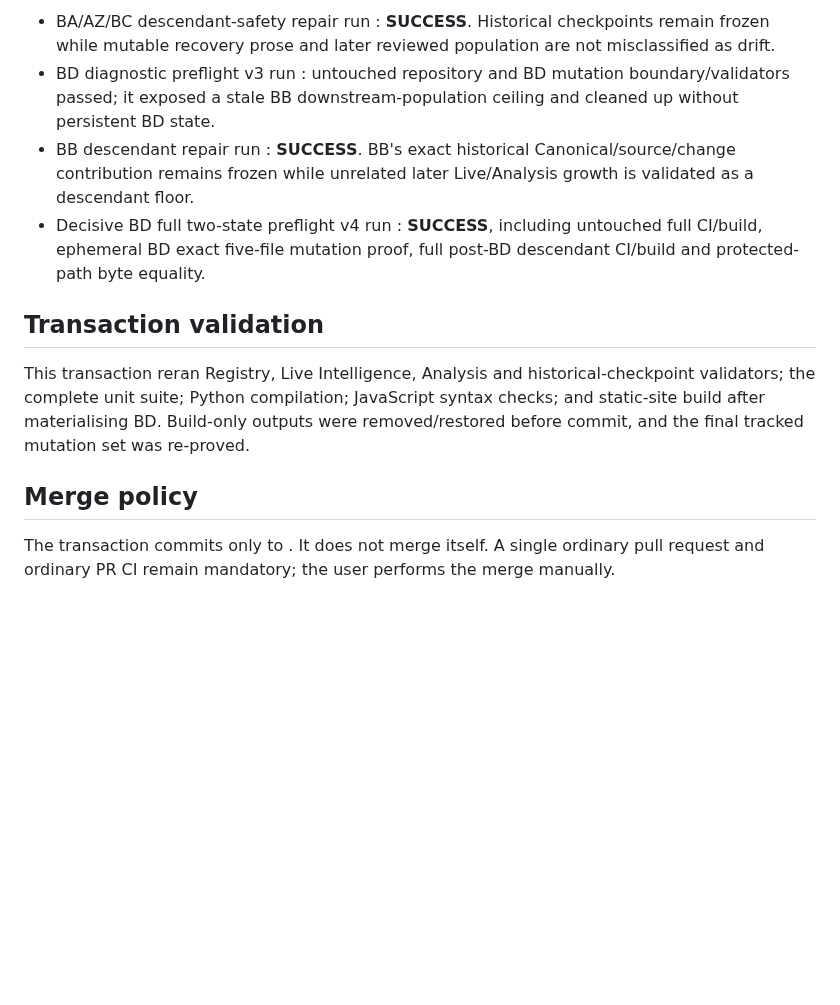
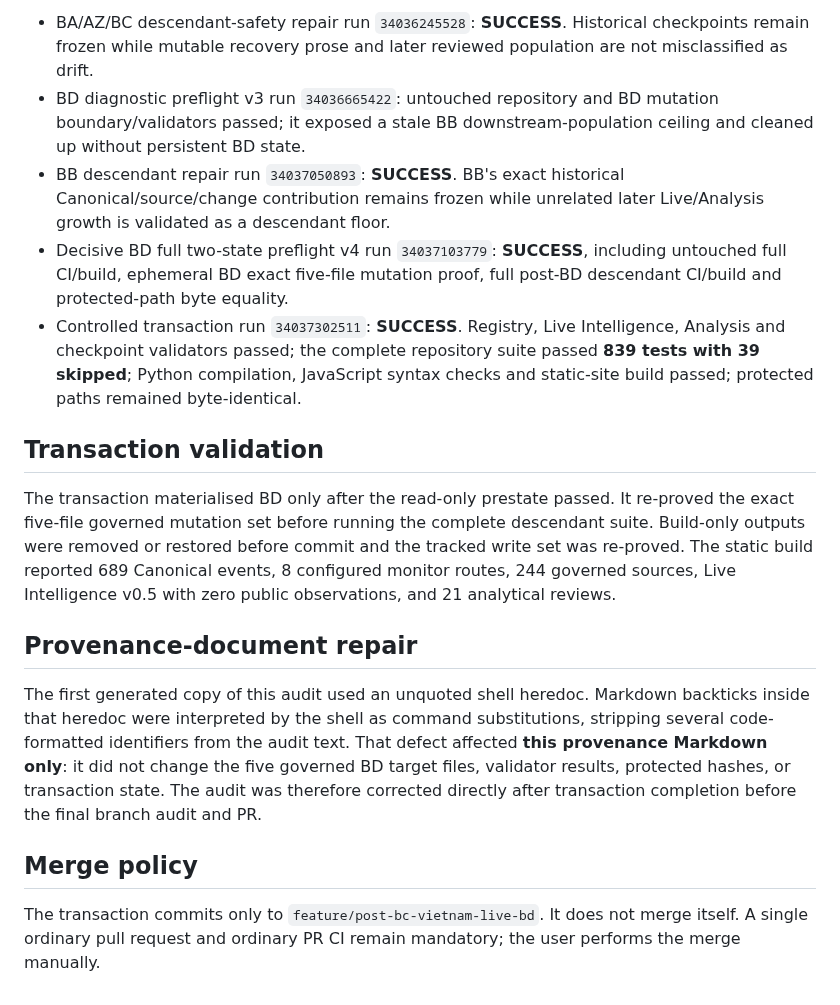
Before and after one commit to MusicOfScience/world-signals, a Markdown page: data/live_intelligence/VIETNAM_MYANMAR_LIVE_BD_TRANSACTION_AUDIT_v0.1.md, the part around one of its changes. Rendered like a GitHub page; blank space fills up the shorter version.

```diff
--- a/data/live_intelligence/VIETNAM_MYANMAR_LIVE_BD_TRANSACTION_AUDIT_v0.1.md
+++ b/data/live_intelligence/VIETNAM_MYANMAR_LIVE_BD_TRANSACTION_AUDIT_v0.1.md
@@ -63,13 +65,18 @@ Public Live projection remains closed. Automatic ingestion, automatic story clus
 
-- BA/AZ/BC descendant-safety repair run : **SUCCESS**. Historical checkpoints remain frozen while mutable recovery prose and later reviewed population are not misclassified as drift.
-- BD diagnostic preflight v3 run : untouched repository and BD mutation boundary/validators passed; it exposed a stale BB downstream-population ceiling and cleaned up without persistent BD state.
-- BB descendant repair run : **SUCCESS**. BB's exact historical Canonical/source/change contribution remains frozen while unrelated later Live/Analysis growth is validated as a descendant floor.
-- Decisive BD full two-state preflight v4 run : **SUCCESS**, including untouched full CI/build, ephemeral BD exact five-file mutation proof, full post-BD descendant CI/build and protected-path byte equality.
+- BA/AZ/BC descendant-safety repair run `34036245528`: **SUCCESS**. Historical checkpoints remain frozen while mutable recovery prose and later reviewed population are not misclassified as drift.
+- BD diagnostic preflight v3 run `34036665422`: untouched repository and BD mutation boundary/validators passed; it exposed a stale BB downstream-population ceiling and cleaned up without persistent BD state.
+- BB descendant repair run `34037050893`: **SUCCESS**. BB's exact historical Canonical/source/change contribution remains frozen while unrelated later Live/Analysis growth is validated as a descendant floor.
+- Decisive BD full two-state preflight v4 run `34037103779`: **SUCCESS**, including untouched full CI/build, ephemeral BD exact five-file mutation proof, full post-BD descendant CI/build and protected-path byte equality.
+- Controlled transaction run `34037302511`: **SUCCESS**. Registry, Live Intelligence, Analysis and checkpoint validators passed; the complete repository suite passed **839 tests with 39 skipped**; Python compilation, JavaScript syntax checks and static-site build passed; protected paths remained byte-identical.
 
 ## Transaction validation
 
-This transaction reran Registry, Live Intelligence, Analysis and historical-checkpoint validators; the complete unit suite; Python compilation; JavaScript syntax checks; and static-site build after materialising BD. Build-only outputs were removed/restored before commit, and the final tracked mutation set was re-proved.
+The transaction materialised BD only after the read-only prestate passed. It re-proved the exact five-file governed mutation set before running the complete descendant suite. Build-only outputs were removed or restored before commit and the tracked write set was re-proved. The static build reported 689 Canonical events, 8 configured monitor routes, 244 governed sources, Live Intelligence v0.5 with zero public observations, and 21 analytical reviews.
+
+## Provenance-document repair
+
+The first generated copy of this audit used an unquoted shell heredoc. Markdown backticks inside that heredoc were interpreted by the shell as command substitutions, stripping several code-formatted identifiers from the audit text. That defect affected **this provenance Markdown only**: it did not change the five governed BD target files, validator results, protected hashes, or transaction state. The audit was therefore corrected directly after transaction completion before the final branch audit and PR.
 
 ## Merge policy
 
-The transaction commits only to . It does not merge itself. A single ordinary pull request and ordinary PR CI remain mandatory; the user performs the merge manually.
+The transaction commits only to `feature/post-bc-vietnam-live-bd`. It does not merge itself. A single ordinary pull request and ordinary PR CI remain mandatory; the user performs the merge manually.
```
Also changed, not shown: other parts of data/live_intelligence/VIETNAM_MYANMAR_LIVE_BD_TRANSACTION_AUDIT_v0.1.md (+16 -14 lines).
